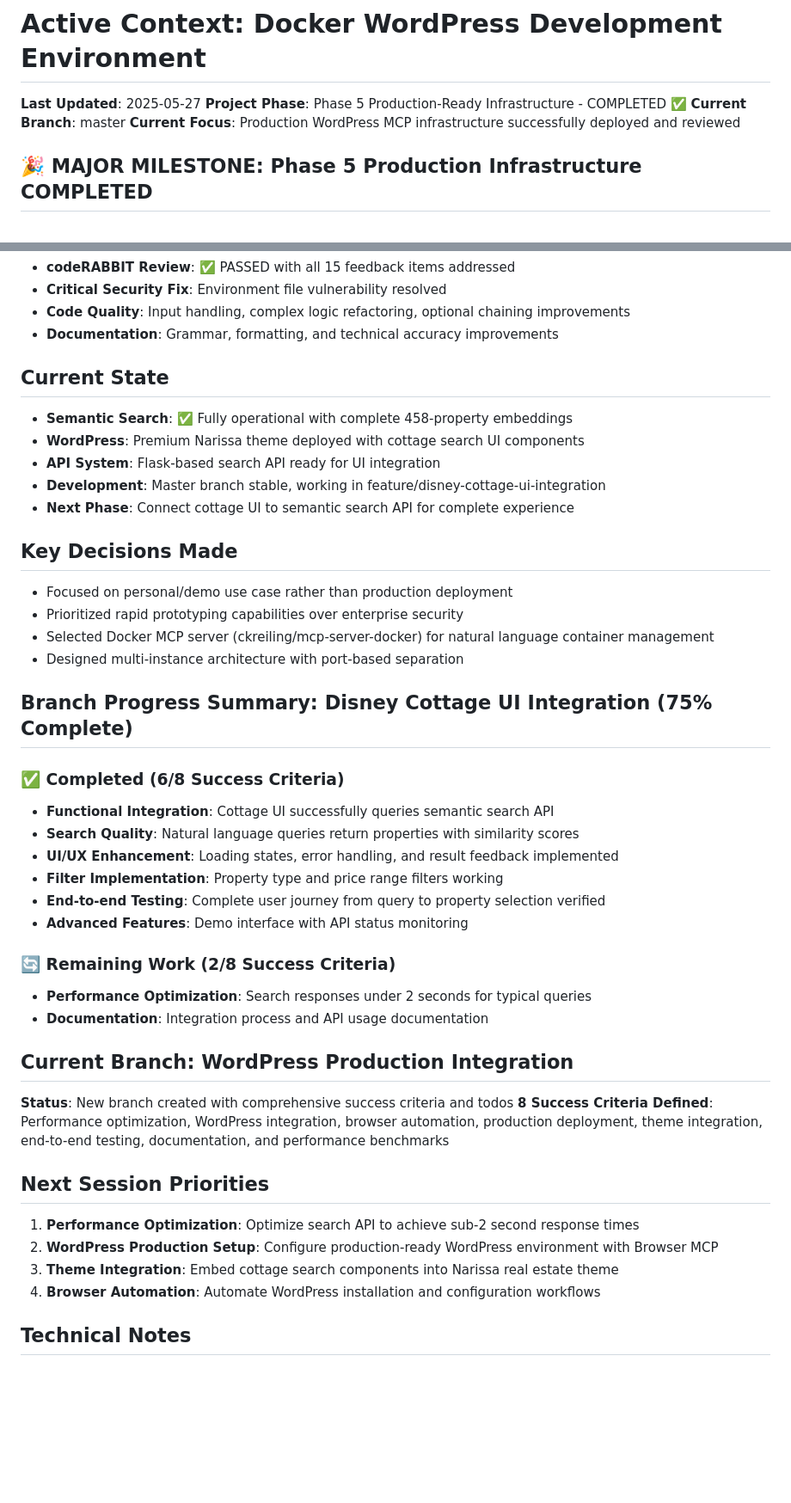
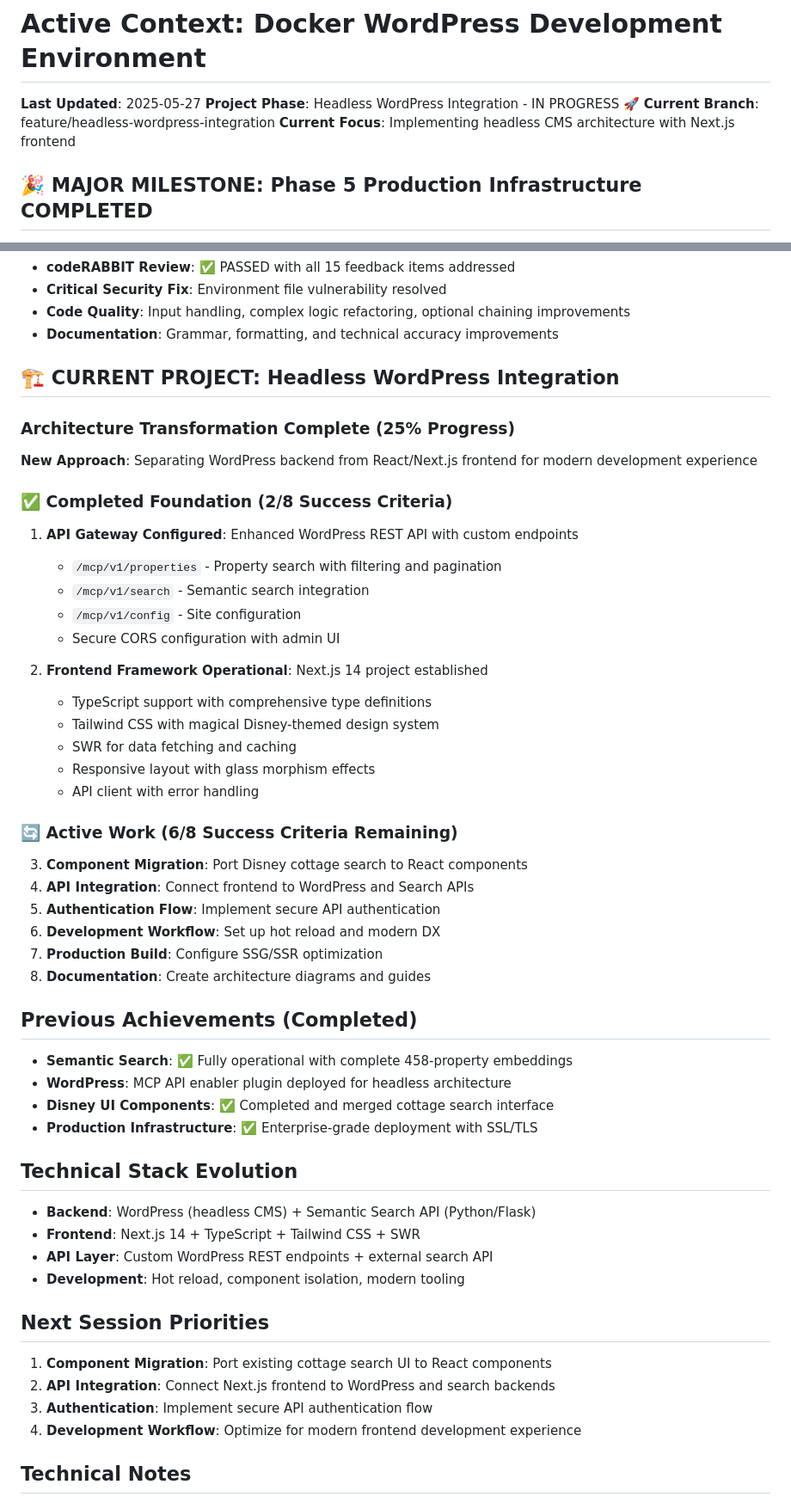
Before and after one commit to endersclarity/docker-wordpress, a Markdown page: activeContext.md, 2 parts joined by grey strips. Shown: that part at 86% size. Drawn GitHub-style; blank space fills up the shorter version.

Commit message:
sync: update project context with headless architecture progress
📋 Active Context Updates:
- Updated current phase to Headless WordPress Integration (25% complete)
- Current branch: feature/headless-wordpress-integration
- Focus: Implementing headless CMS architecture with Next.js frontend

🎯 Progress Summary:
- ✅ API Gateway Configured (2/8 success criteria complete)
- ✅ Frontend Framework Operational
- 🔄 6 remaining success criteria defined and prioritized

📝 Changelog Updates:
- Added new milestone entry for headless architecture foundation
- Documented technical stack: Next.js 14 + TypeScript + Tailwind CSS + SWR
- Captured API enhancements and custom REST endpoints
- Outlined benefits of headless architecture approach

🔄 Next Priorities:
1. Component Migration (port cottage search to React)
2. API Integration (connect frontend to backends)
3. Authentication Flow implementation
4. Development workflow optimization

```diff
--- a/activeContext.md
+++ b/activeContext.md
@@ -1,9 +1,9 @@
 # Active Context: Docker WordPress Development Environment
 
 **Last Updated**: 2025-05-27
-**Project Phase**: Phase 5 Production-Ready Infrastructure - COMPLETED ✅
-**Current Branch**: master
-**Current Focus**: Production WordPress MCP infrastructure successfully deployed and reviewed
+**Project Phase**: Headless WordPress Integration - IN PROGRESS 🚀
+**Current Branch**: feature/headless-wordpress-integration
+**Current Focus**: Implementing headless CMS architecture with Next.js frontend
 
 ## 🎉 MAJOR MILESTONE: Phase 5 Production Infrastructure COMPLETED
 **Pull Request #4**: [🚀 Phase 5: Production-Ready WordPress MCP Deployment Infrastructure](https://github.com/endersclarity/docker-wordpress/pull/4)
@@ -26,41 +26,50 @@
 - **Code Quality**: Input handling, complex logic refactoring, optional chaining improvements
 - **Documentation**: Grammar, formatting, and technical accuracy improvements
 
-## Current State
+## 🏗️ CURRENT PROJECT: Headless WordPress Integration
+
+### Architecture Transformation Complete (25% Progress)
+**New Approach**: Separating WordPress backend from React/Next.js frontend for modern development experience
+
+### ✅ Completed Foundation (2/8 Success Criteria)
+1. **API Gateway Configured**: Enhanced WordPress REST API with custom endpoints
+   - `/mcp/v1/properties` - Property search with filtering and pagination
+   - `/mcp/v1/search` - Semantic search integration
+   - `/mcp/v1/config` - Site configuration
+   - Secure CORS configuration with admin UI
+
+2. **Frontend Framework Operational**: Next.js 14 project established
+   - TypeScript support with comprehensive type definitions
+   - Tailwind CSS with magical Disney-themed design system
+   - SWR for data fetching and caching
+   - Responsive layout with glass morphism effects
+   - API client with error handling
+
+### 🔄 Active Work (6/8 Success Criteria Remaining)
+3. **Component Migration**: Port Disney cottage search to React components
+4. **API Integration**: Connect frontend to WordPress and Search APIs
+5. **Authentication Flow**: Implement secure API authentication
+6. **Development Workflow**: Set up hot reload and modern DX
+7. **Production Build**: Configure SSG/SSR optimization
+8. **Documentation**: Create architecture diagrams and guides
+
+## Previous Achievements (Completed)
 - **Semantic Search**: ✅ Fully operational with complete 458-property embeddings
-- **WordPress**: Premium Narissa theme deployed with cottage search UI components
-- **API System**: Flask-based search API ready for UI integration
-- **Development**: Master branch stable, working in feature/disney-cottage-ui-integration
-- **Next Phase**: Connect cottage UI to semantic search API for complete experience
+- **WordPress**: MCP API enabler plugin deployed for headless architecture
+- **Disney UI Components**: ✅ Completed and merged cottage search interface
+- **Production Infrastructure**: ✅ Enterprise-grade deployment with SSL/TLS
 
-## Key Decisions Made
-- Focused on personal/demo use case rather than production deployment
-- Prioritized rapid prototyping capabilities over enterprise security
-- Selected Docker MCP server (ckreiling/mcp-server-docker) for natural language container management
-- Designed multi-instance architecture with port-based separation
-
-## Branch Progress Summary: Disney Cottage UI Integration (75% Complete)
-### ✅ Completed (6/8 Success Criteria)
-- **Functional Integration**: Cottage UI successfully queries semantic search API
-- **Search Quality**: Natural language queries return properties with similarity scores
-- **UI/UX Enhancement**: Loading states, error handling, and result feedback implemented
-- **Filter Implementation**: Property type and price range filters working
-- **End-to-end Testing**: Complete user journey from query to property selection verified
-- **Advanced Features**: Demo interface with API status monitoring
-
-### 🔄 Remaining Work (2/8 Success Criteria)
-- **Performance Optimization**: Search responses under 2 seconds for typical queries
-- **Documentation**: Integration process and API usage documentation
-
-## Current Branch: WordPress Production Integration
-**Status**: New branch created with comprehensive success criteria and todos
-**8 Success Criteria Defined**: Performance optimization, WordPress integration, browser automation, production deployment, theme integration, end-to-end testing, documentation, and performance benchmarks
+## Technical Stack Evolution
+- **Backend**: WordPress (headless CMS) + Semantic Search API (Python/Flask)
+- **Frontend**: Next.js 14 + TypeScript + Tailwind CSS + SWR
+- **API Layer**: Custom WordPress REST endpoints + external search API
+- **Development**: Hot reload, component isolation, modern tooling
 
 ## Next Session Priorities
-1. **Performance Optimization**: Optimize search API to achieve sub-2 second response times
-2. **WordPress Production Setup**: Configure production-ready WordPress environment with Browser MCP
-3. **Theme Integration**: Embed cottage search components into Narissa real estate theme
-4. **Browser Automation**: Automate WordPress installation and configuration workflows
+1. **Component Migration**: Port existing cottage search UI to React components
+2. **API Integration**: Connect Next.js frontend to WordPress and search backends
+3. **Authentication**: Implement secure API authentication flow
+4. **Development Workflow**: Optimize for modern frontend development experience
 
 ## Technical Notes
 - Project uses dynamic port allocation: WordPress (8090+N), VS Code (8080+N)
```
Also changed, not shown: changelog.md (+46 -0 lines).
